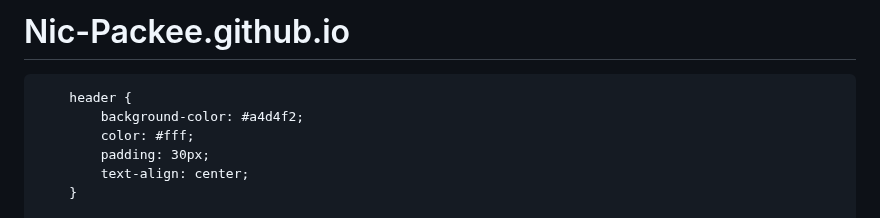
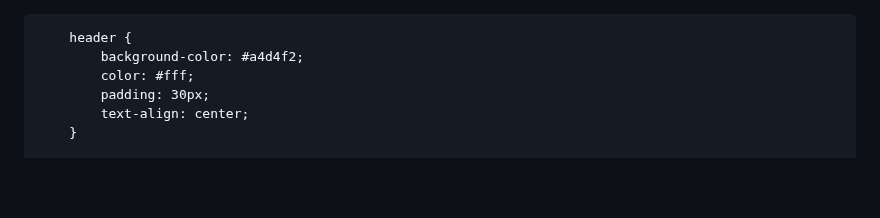
Before and after one commit to NicPackee/Nic-Packee.github.io, a Markdown page: README.md, the part around the change. Rendered like a GitHub page; blank space fills up the shorter version.

```diff
--- a/README.md
+++ b/README.md
@@ -1,4 +1,3 @@
-# Nic-Packee.github.io
 <!DOCTYPE html>
 <html lang="en">
 <head>
```
